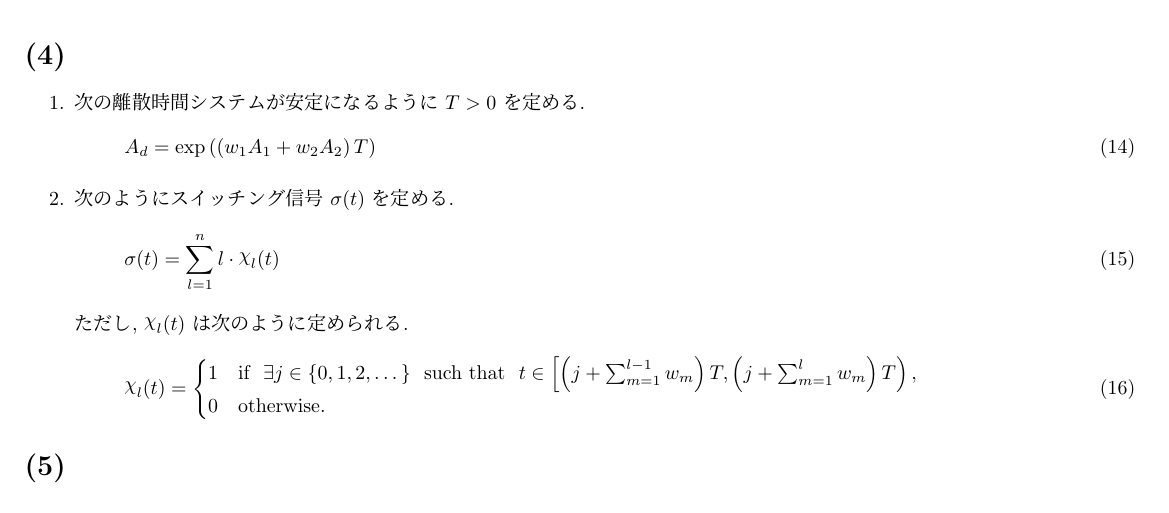
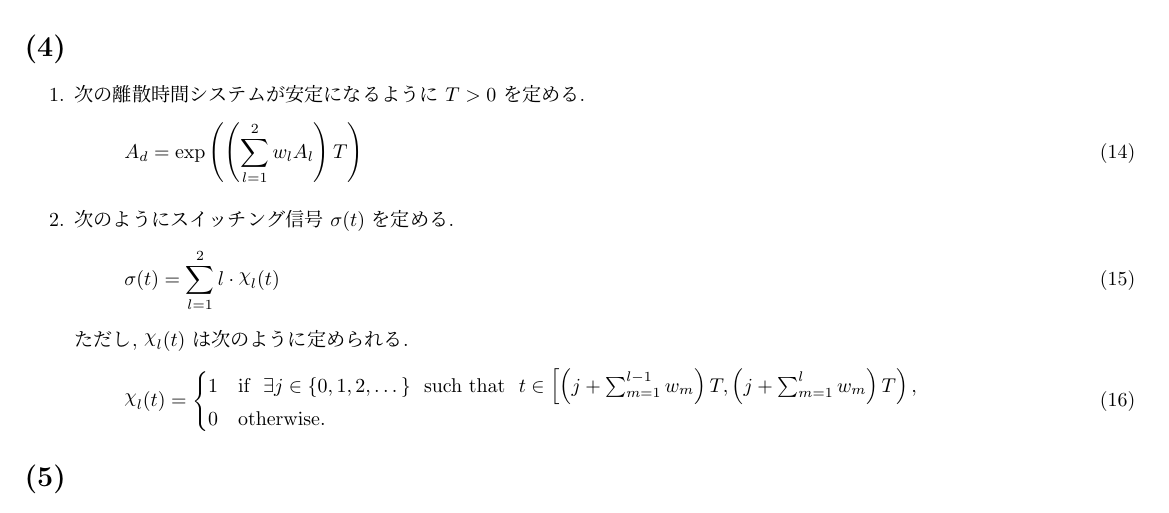
Before and after one commit to Kishikawa1286/special-lecture-on-theoretical-systems-science-2, a LaTeX document (src/report.tex): part of page 3 of 4, cut so that both start at the same text. The pictures show the PDF file src/report.pdf that the author committed with the source.

Commit message:
minor fix

```diff
--- a/src/report.tex
+++ b/src/report.tex
@@ -236,11 +236,11 @@ $W_k(x_k), k = 0, 1, \dots, N-1$ が $u_k = - M_k x_k$ で最小値をとるこ
 \begin{enumerate}
 	\item 次の離散時間システムが安定になるように $T > 0$ を定める.
 	      \begin{equation}
-		      A_d = \exp \left( \left( w_1 A_1 + w_2 A_2 \right) T \right)
+		      A_d = \exp \left( \left( \sum_{l=1}^2 w_l A_l \right) T \right)
 	      \end{equation}
 	\item 次のようにスイッチング信号 $\sigma(t)$ を定める.
 	      \begin{equation}
-		      \sigma (t) = \sum_{l=1}^n l \cdot \rchi_{l} (t)
+		      \sigma (t) = \sum_{l=1}^2 l \cdot \rchi_{l} (t)
 	      \end{equation}
 	      ただし, $\rchi_{l} (t)$ は次のように定められる.
 	      \begin{equation}
```
Also changed, not shown: src/report.pdf.
